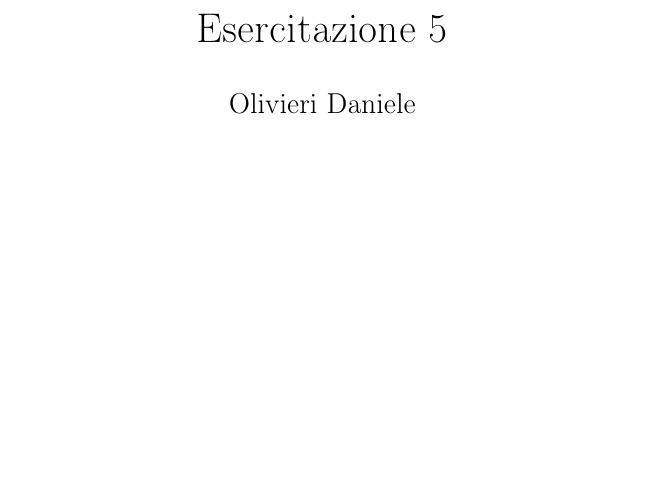
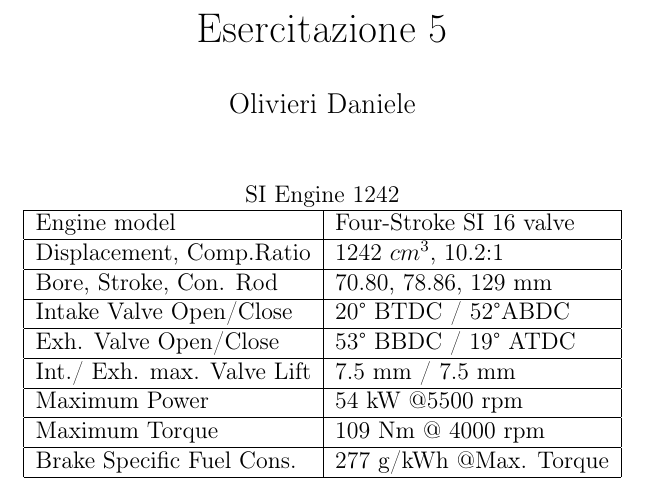
Before and after one commit to FlashNoob98/Programmi_Macchine, a LaTeX document (Tex/Esercizio_5/esercizio_5.tex): part of the page, cut so that both start at the same text, the shorter picture padded with empty space. Compiled offline with pdfLaTeX.

Commit message:
aggiunta tabella dati

```diff
--- a/Tex/Esercizio_5/esercizio_5.tex
+++ b/Tex/Esercizio_5/esercizio_5.tex
@@ -14,7 +14,21 @@
 
 \begin{document}
 \maketitle
-
+\begin{center}
+    SI Engine 1242 \\
+    \begin{tabular}{|l | l|}
+        \hline
+        Engine model    &Four-Stroke SI 16 valve \\ \hline
+        Displacement, Comp.Ratio &  1242 $cm^3$, 10.2:1 \\ \hline
+        Bore, Stroke, Con. Rod & 70.80, 78.86, 129 mm \\ \hline
+        Intake Valve Open/Close & 20° BTDC / 52°ABDC \\ \hline
+        Exh. Valve Open/Close & 53° BBDC / 19° ATDC \\ \hline
+        Int./ Exh. max. Valve Lift & 7.5 mm / 7.5 mm \\ \hline
+        Maximum Power & 54 kW @5500 rpm \\ \hline
+        Maximum Torque & 109 Nm @ 4000 rpm \\ \hline
+        Brake Specific Fuel Cons. & 277 g/kWh @Max. Torque \\ \hline
+    \end{tabular}
+\end{center}
 
 
 \end{document}
```
Also changed, not shown: 2 other files.
